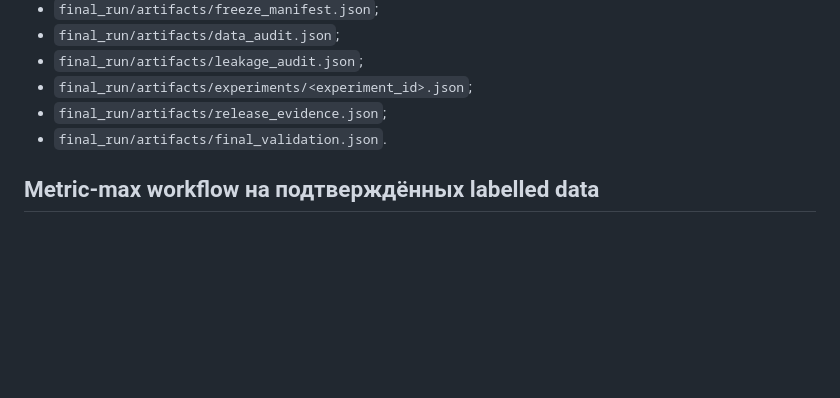
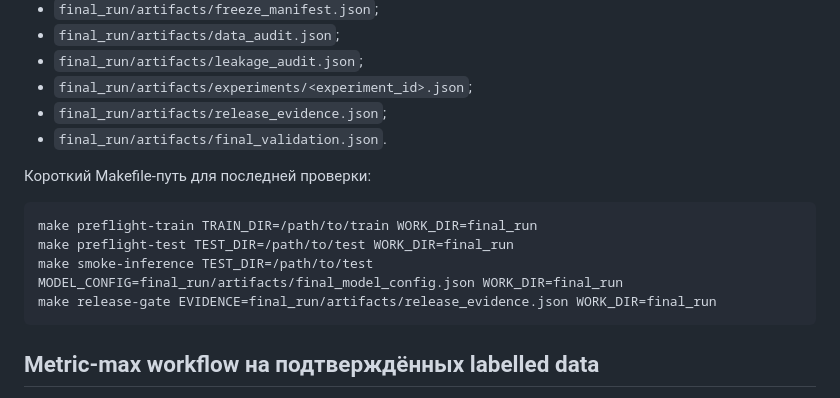
Before and after one commit to vvseweedno/-fire_cosmo, a Markdown page: README.md, the part around the change. GitHub-like rendering; blank space fills up the shorter version.

Commit message:
Document final release make targets

````diff
--- a/README.md
+++ b/README.md
@@ -180,6 +180,15 @@ train-chip. Опция `--allow-chip-fallback` оставлена только
 - `final_run/artifacts/release_evidence.json`;
 - `final_run/artifacts/final_validation.json`.
 
+Короткий Makefile-путь для последней проверки:
+
+```bash
+make preflight-train TRAIN_DIR=/path/to/train WORK_DIR=final_run
+make preflight-test TEST_DIR=/path/to/test WORK_DIR=final_run
+make smoke-inference TEST_DIR=/path/to/test MODEL_CONFIG=final_run/artifacts/final_model_config.json WORK_DIR=final_run
+make release-gate EVIDENCE=final_run/artifacts/release_evidence.json WORK_DIR=final_run
+```
+
 ## Metric-max workflow на подтверждённых labelled data
 
 Ниже — путь, который должен пройти финальный конфиг. Он не использует
````
